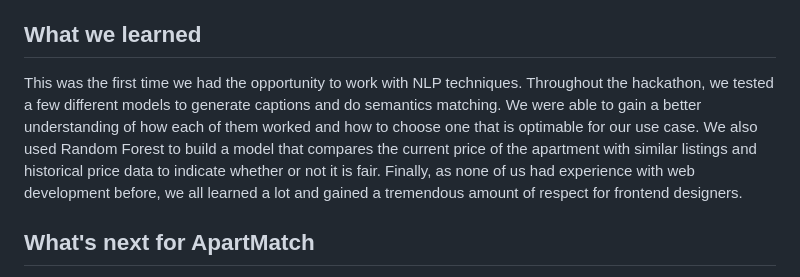
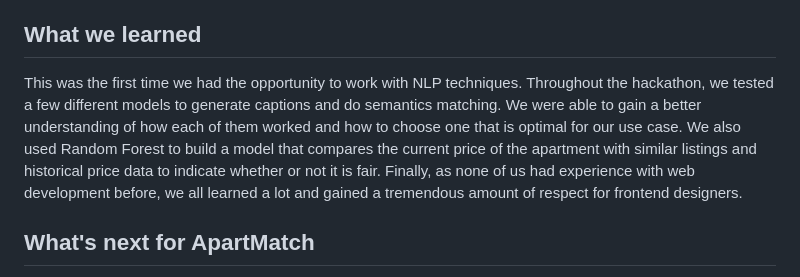
Before and after one commit to thabnir/ApartMatch, a Markdown page: README.md, the part around the change. Drawn GitHub-style.

```diff
--- a/README.md
+++ b/README.md
@@ -18,7 +18,7 @@ Various real estate websites have very different APIs and provides different inf
 We are very happy to have built something that we will be able to use next year when we will be apartment-hunting during finals season. Our model to match the user query with the best apartment listing works well!!
 
 ## What we learned
-This was the first time we had the opportunity to work with NLP techniques. Throughout the hackathon, we tested a few different models to generate captions and do semantics matching. We were able to gain a better understanding of how each of them worked and how to choose one that is optimable for our use case. We also used Random Forest to build a model that compares the current price of the apartment with similar listings and historical price data to indicate whether or not it is fair. Finally, as none of us had experience with web development before, we all learned a lot and gained a tremendous amount of respect for frontend designers.
+This was the first time we had the opportunity to work with NLP techniques. Throughout the hackathon, we tested a few different models to generate captions and do semantics matching. We were able to gain a better understanding of how each of them worked and how to choose one that is optimal for our use case. We also used Random Forest to build a model that compares the current price of the apartment with similar listings and historical price data to indicate whether or not it is fair. Finally, as none of us had experience with web development before, we all learned a lot and gained a tremendous amount of respect for frontend designers.
 
 ## What's next for ApartMatch
 We are hoping to refine the sorting algorithm and include more websites. For our prototype, we have limited ourselves to realtor.ca as it would be very time consuming to integrate all of the different listing websites. Additionally, we would like to improve on the frontend to make it aesthetically more pleasing and integrate more features that would help in the apartment hunting process. For instance, we would like to be able to show all our listings on a map. :rocket: :house_with_garden:
```
